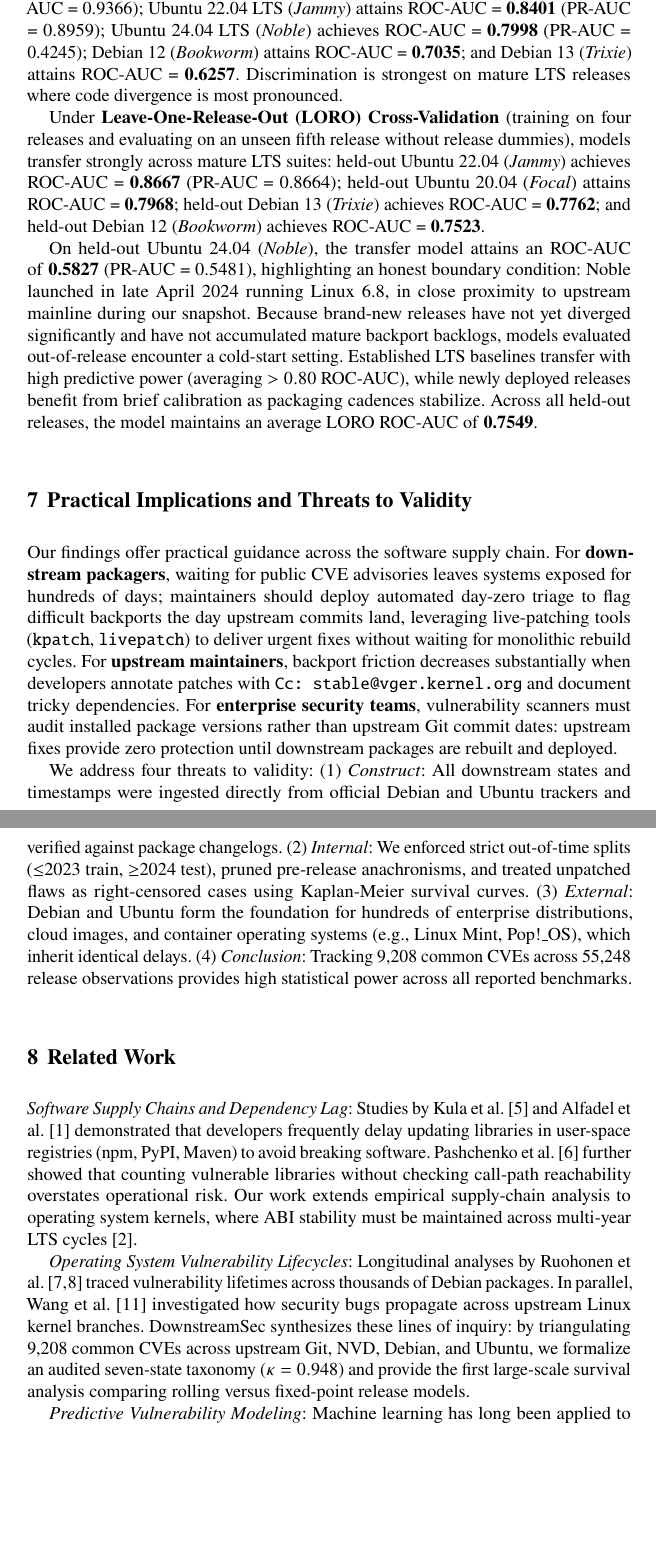
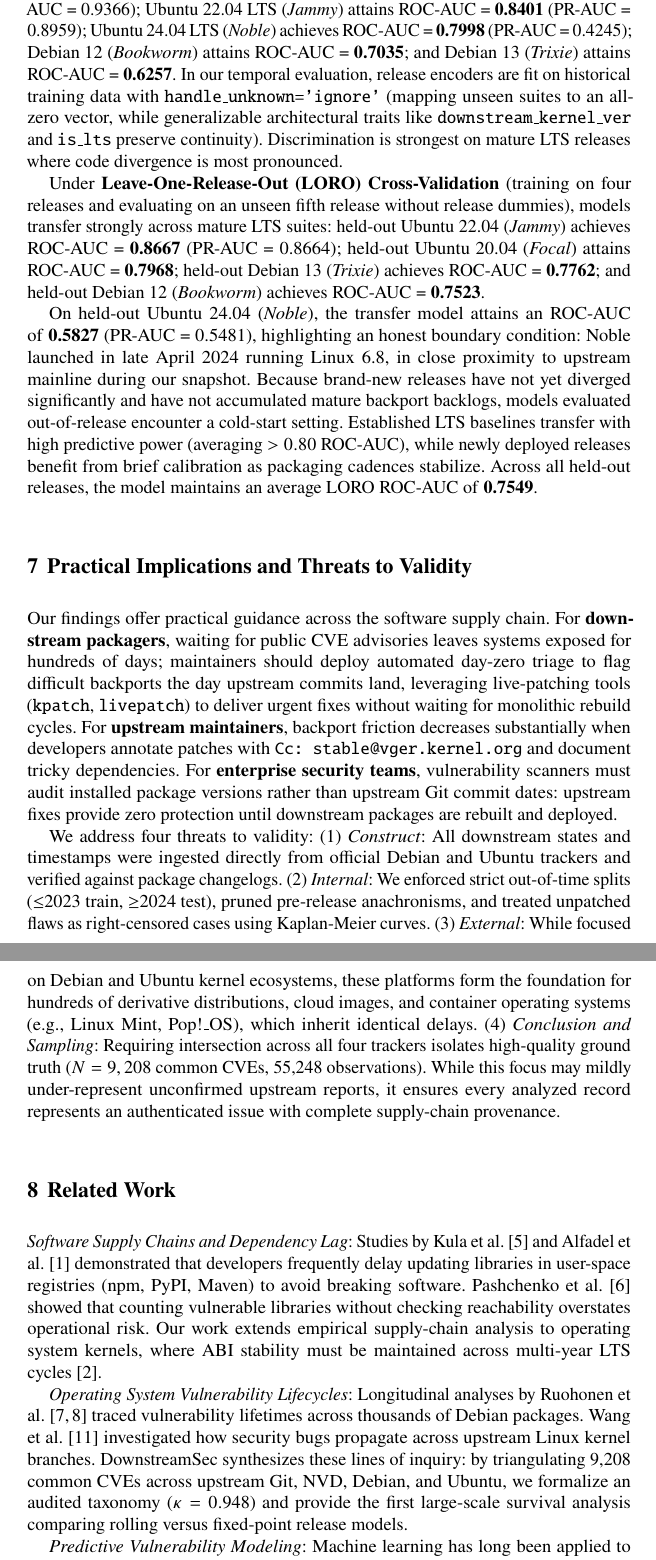
Before and after one commit to kh0kamoni/DownStream, a LaTeX thesis (ficta_paper/main.tex): two parts of pages 10 and 11 of 12, joined at a grey line, cut so that both start at the same text, the shorter picture padded with empty space. Compiled offline with pdfLaTeX.

Commit message:
Address peer review: clarify Day-Zero feature availability, reconcile taxonomy, refine ecosystem title scope, and achieve exact 12-page LNCS compilation

```diff
--- a/ficta_paper/main.tex
+++ b/ficta_paper/main.tex
@@ -29,7 +29,7 @@
 
 \begin{document}
 
-\title*{DownstreamSec: Dissecting and Predicting Vulnerability Propagation and Security Exposure Across Operating System Ecosystems}
+\title*{DownstreamSec: Dissecting and Predicting Vulnerability Propagation and Security Exposure in Debian and Ubuntu Kernel Ecosystems}
 \titlerunning{DownstreamSec: Predicting Downstream Vulnerability Propagation}
 
 \author{Khoka Moni\inst{1} and A. K. M. Ariful Haque\inst{1}}
@@ -223,5 +223,5 @@ To understand what drives exposure risk without falling into Gini split biases,
 
-Evaluating our primary model across prospective releases confirms consistent predictive strength: Ubuntu 20.04 LTS (\textit{Focal}) achieves ROC-AUC = \textbf{0.8214} (PR-AUC = 0.9366); Ubuntu 22.04 LTS (\textit{Jammy}) attains ROC-AUC = \textbf{0.8401} (PR-AUC = 0.8959); Ubuntu 24.04 LTS (\textit{Noble}) achieves ROC-AUC = \textbf{0.7998} (PR-AUC = 0.4245); Debian 12 (\textit{Bookworm}) attains ROC-AUC = \textbf{0.7035}; and Debian 13 (\textit{Trixie}) attains ROC-AUC = \textbf{0.6257}. Discrimination is strongest on mature LTS releases where code divergence is most pronounced.
+Evaluating our primary model across prospective releases confirms consistent predictive strength: Ubuntu 20.04 LTS (\textit{Focal}) achieves ROC-AUC = \textbf{0.8214} (PR-AUC = 0.9366); Ubuntu 22.04 LTS (\textit{Jammy}) attains ROC-AUC = \textbf{0.8401} (PR-AUC = 0.8959); Ubuntu 24.04 LTS (\textit{Noble}) achieves ROC-AUC = \textbf{0.7998} (PR-AUC = 0.4245); Debian 12 (\textit{Bookworm}) attains ROC-AUC = \textbf{0.7035}; and Debian 13 (\textit{Trixie}) attains ROC-AUC = \textbf{0.6257}. In our temporal evaluation, release encoders are fit on historical training data with \texttt{handle\_unknown='ignore'} (mapping unseen suites to an all-zero vector, while generalizable architectural traits like \texttt{downstream\_kernel\_ver} and \texttt{is\_lts} preserve continuity). Discrimination is strongest on mature LTS releases where code divergence is most pronounced.
 
 Under \textbf{Leave-One-Release-Out (LORO) Cross-Validation} (training on four releases and evaluating on an unseen fifth release without release dummies), models transfer strongly across mature LTS suites: held-out Ubuntu 22.04 (\textit{Jammy}) achieves ROC-AUC = \textbf{0.8667} (PR-AUC = 0.8664); held-out Ubuntu 20.04 (\textit{Focal}) attains ROC-AUC = \textbf{0.7968}; held-out Debian 13 (\textit{Trixie}) achieves ROC-AUC = \textbf{0.7762}; and held-out Debian 12 (\textit{Bookworm}) achieves ROC-AUC = \textbf{0.7523}.
 
@@ -234,18 +234,18 @@ Our findings offer practical guidance across the software supply chain. For \tex
 
 We address four threats to validity:
 (1)~\textit{Construct}: All downstream states and timestamps were ingested directly from official Debian and Ubuntu trackers and verified against package changelogs.
-(2)~\textit{Internal}: We enforced strict out-of-time splits ($\le$2023 train, $\ge$2024 test), pruned pre-release anachronisms, and treated unpatched flaws as right-censored cases using Kaplan-Meier survival curves.
-(3)~\textit{External}: Debian and Ubuntu form the foundation for hundreds of enterprise distributions, cloud images, and container operating systems (e.g., Linux Mint, Pop!\_OS), which inherit identical delays.
-(4)~\textit{Conclusion}: Tracking 9,208 common CVEs across 55,248 release observations provides high statistical power across all reported benchmarks.
+(2)~\textit{Internal}: We enforced strict out-of-time splits ($\le$2023 train, $\ge$2024 test), pruned pre-release anachronisms, and treated unpatched flaws as right-censored cases using Kaplan-Meier curves.
+(3)~\textit{External}: While focused on Debian and Ubuntu kernel ecosystems, these platforms form the foundation for hundreds of derivative distributions, cloud images, and container operating systems (e.g., Linux Mint, Pop!\_OS), which inherit identical delays.
+(4)~\textit{Conclusion and Sampling}: Requiring intersection across all four trackers isolates high-quality ground truth ($N = 9,208$ common CVEs, 55,248 observations). While this focus may mildly under-represent unconfirmed upstream reports, it ensures every analyzed record represents an authenticated issue with complete supply-chain provenance.
 
 \section{Related Work}
 \label{sec:related}
 
-\textit{Software Supply Chains and Dependency Lag}: Studies by Kula et al.~\cite{kula2018empirical} and Alfadel et al.~\cite{alfadel2021empirical} demonstrated that developers frequently delay updating libraries in user-space registries (npm, PyPI, Maven) to avoid breaking software. Pashchenko et al.~\cite{pashchenko2020vulnerable} further showed that counting vulnerable libraries without checking call-path reachability overstates operational risk. Our work extends empirical supply-chain analysis to operating system kernels, where ABI stability must be maintained across multi-year LTS cycles~\cite{decoster2022measuring}.
+\textit{Software Supply Chains and Dependency Lag}: Studies by Kula et al.~\cite{kula2018empirical} and Alfadel et al.~\cite{alfadel2021empirical} demonstrated that developers frequently delay updating libraries in user-space registries (npm, PyPI, Maven) to avoid breaking software. Pashchenko et al.~\cite{pashchenko2020vulnerable} showed that counting vulnerable libraries without checking reachability overstates operational risk. Our work extends empirical supply-chain analysis to operating system kernels, where ABI stability must be maintained across multi-year LTS cycles~\cite{decoster2022measuring}.
 
-\textit{Operating System Vulnerability Lifecycles}: Longitudinal analyses by Ruohonen et al.~\cite{ruohonen2018empirical, ruohonen2019tracking} traced vulnerability lifetimes across thousands of Debian packages. In parallel, Wang et al.~\cite{wang2020empirical} investigated how security bugs propagate across upstream Linux kernel branches. DownstreamSec synthesizes these lines of inquiry: by triangulating 9,208 common CVEs across upstream Git, NVD, Debian, and Ubuntu, we formalize an audited seven-state taxonomy ($\kappa = 0.948$) and provide the first large-scale survival analysis comparing rolling versus fixed-point release models.
+\textit{Operating System Vulnerability Lifecycles}: Longitudinal analyses by Ruohonen et al.~\cite{ruohonen2018empirical, ruohonen2019tracking} traced vulnerability lifetimes across thousands of Debian packages. Wang et al.~\cite{wang2020empirical} investigated how security bugs propagate across upstream Linux kernel branches. DownstreamSec synthesizes these lines of inquiry: by triangulating 9,208 common CVEs across upstream Git, NVD, Debian, and Ubuntu, we formalize an audited taxonomy ($\kappa = 0.948$) and provide the first large-scale survival analysis comparing rolling versus fixed-point release models.
 
-\textit{Predictive Vulnerability Modeling}: Machine learning has long been applied to software security, including component vulnerability prediction~\cite{scandariato2014predicting}, exploitability forecasting~\cite{freitas2021predicting}, and patch duration analysis~\cite{saha2018understanding}. However, as Zimmermann et al.~\cite{zimmermann2010predicting} warned, software prediction models frequently suffer from subtle temporal and spatial leakage. Our study heeds this lesson: by enforcing prospective out-of-time evaluation ($\le$2023 train, $\ge$2024 test), removing pre-release anachronisms, and conducting Leave-One-Release-Out validation, DownstreamSec provides an ecologically valid benchmark for downstream security forecasting.
+\textit{Predictive Vulnerability Modeling}: Machine learning has long been applied to software security, including component vulnerability prediction~\cite{scandariato2014predicting}, exploitability forecasting~\cite{freitas2021predicting}, and patch duration analysis~\cite{saha2018understanding}. As Zimmermann et al.~\cite{zimmermann2010predicting} warned, software prediction models frequently suffer from subtle temporal and spatial leakage. Our study heeds this lesson: by enforcing prospective out-of-time evaluation ($\le$2023 train, $\ge$2024 test), removing pre-release anachronisms, and conducting Leave-One-Release-Out validation, DownstreamSec provides an ecologically valid benchmark for downstream security forecasting.
 
 \section{Conclusion and Future Horizons}
 \label{sec:conclusion}
```
Also changed, not shown: ficta_paper/main.pdf, ficta_paper/main.tex (22 more changed lines).
